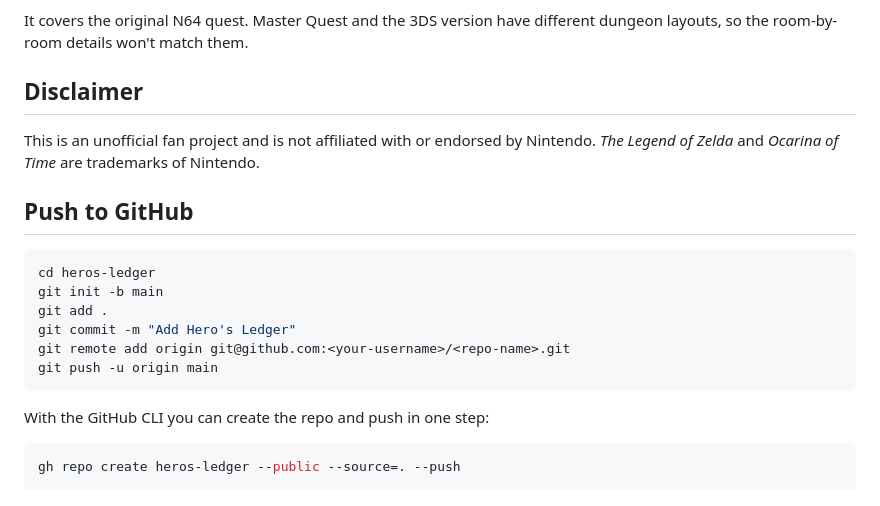
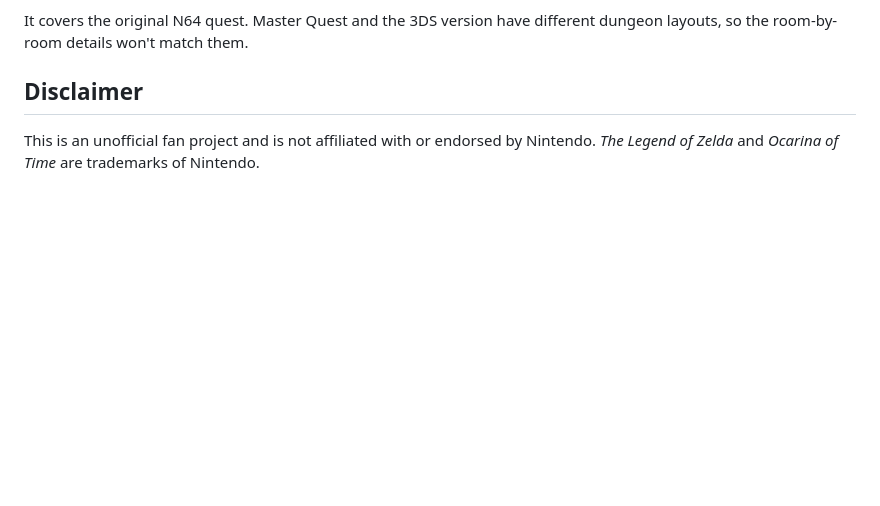
Before and after one commit to justinhhorner/heros-ledger, a Markdown page: README.md, the part around the change. Drawn GitHub-style; blank space fills up the shorter version.

Commit message:
Remove push instructions from README
Removed GitHub push instructions from README.

````diff
--- a/README.md
+++ b/README.md
@@ -52,20 +52,3 @@ It covers the original N64 quest. Master Quest and the 3DS version have differen
 ## Disclaimer
 
 This is an unofficial fan project and is not affiliated with or endorsed by Nintendo. *The Legend of Zelda* and *Ocarina of Time* are trademarks of Nintendo.
-
-## Push to GitHub
-
-```sh
-cd heros-ledger
-git init -b main
-git add .
-git commit -m "Add Hero's Ledger"
-git remote add origin git@github.com:<your-username>/<repo-name>.git
-git push -u origin main
-```
-
-With the GitHub CLI you can create the repo and push in one step:
-
-```sh
-gh repo create heros-ledger --public --source=. --push
-```
````
